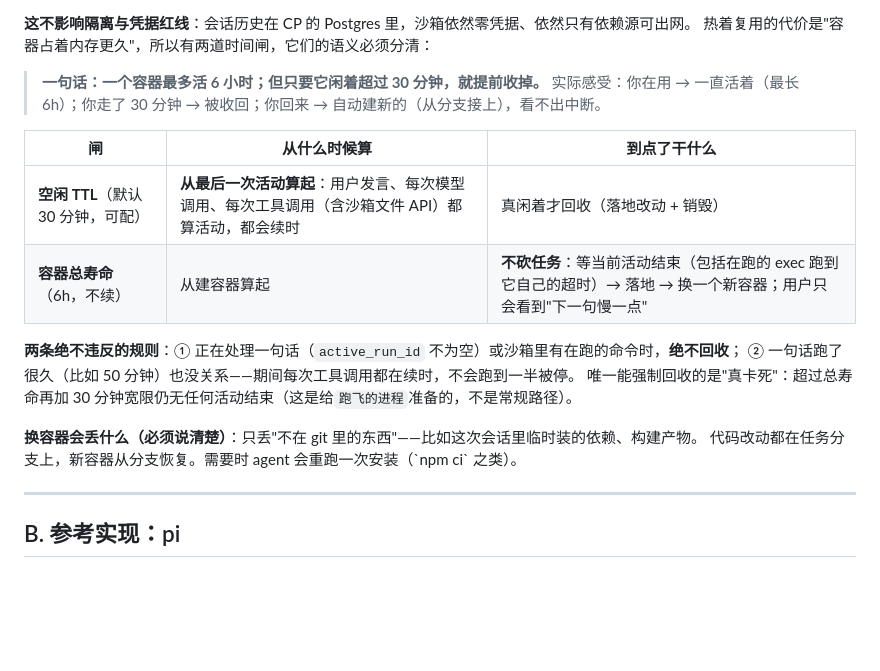
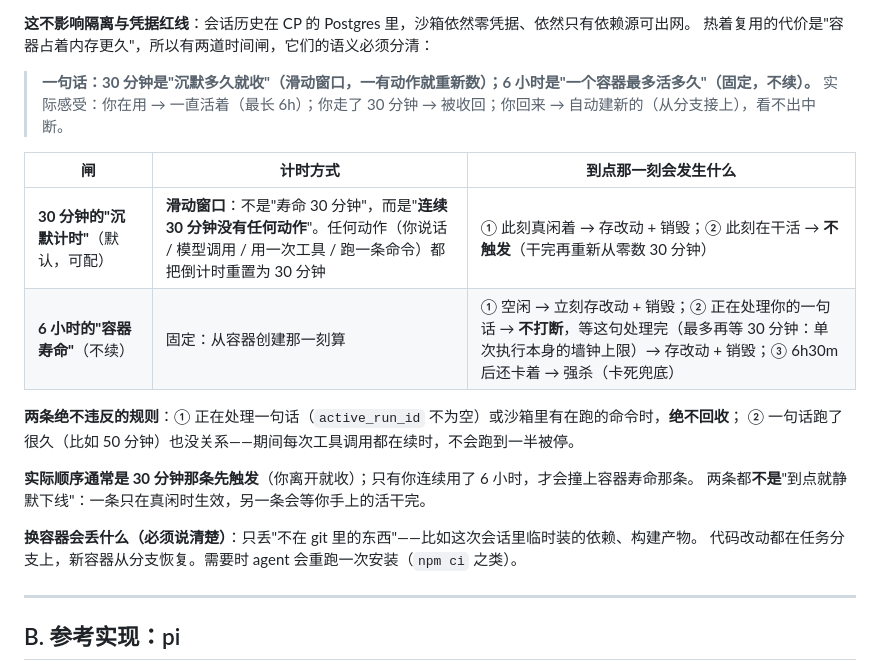
Before and after one commit to Jiaqin-Lin/reuben-cloud, a Markdown page: docs/agent-runtime.md, the part around the change. Rendered like a GitHub page; blank space fills up the shorter version.

Commit message:
docs(m2): 两道时间闸写死语义——30min 是滑动沉默窗口（一有动作重数），6h 是固定寿命（到点在干活则等干完）

```diff
--- a/docs/agent-runtime.md
+++ b/docs/agent-runtime.md
@@ -207,20 +207,22 @@ Run（一次执行 = 处理用户这一句话）
 **这不影响隔离与凭据红线**：会话历史在 CP 的 Postgres 里，沙箱依然零凭据、依然只有依赖源可出网。
 热着复用的代价是"容器占着内存更久"，所以有两道时间闸，它们的语义必须分清：
 
-> **一句话：一个容器最多活 6 小时；但只要它闲着超过 30 分钟，就提前收掉。**
+> **一句话：30 分钟是"沉默多久就收"（滑动窗口，一有动作就重新数）；6 小时是"一个容器最多活多久"（固定，不续）。**
 > 实际感受：你在用 → 一直活着（最长 6h）；你走了 30 分钟 → 被收回；你回来 → 自动建新的（从分支接上），看不出中断。
 
-| 闸 | 从什么时候算 | 到点了干什么 |
+| 闸 | 计时方式 | 到点那一刻会发生什么 |
 |---|---|---|
-| **空闲 TTL**（默认 30 分钟，可配） | **从最后一次活动算起**：用户发言、每次模型调用、每次工具调用（含沙箱文件 API）都算活动，都会续时 | 真闲着才回收（落地改动 + 销毁） |
-| **容器总寿命**（6h，不续） | 从建容器算起 | **不砍任务**：等当前活动结束（包括在跑的 exec 跑到它自己的超时）→ 落地 → 换一个新容器；用户只会看到"下一句慢一点" |
+| **30 分钟的"沉默计时"**（默认，可配） | **滑动窗口**：不是"寿命 30 分钟"，而是"**连续 30 分钟没有任何动作**"。任何动作（你说话 / 模型调用 / 用一次工具 / 跑一条命令）都把倒计时重置为 30 分钟 | ① 此刻真闲着 → 存改动 + 销毁；② 此刻在干活 → **不触发**（干完再重新从零数 30 分钟） |
+| **6 小时的"容器寿命"**（不续） | 固定：从容器创建那一刻算 | ① 空闲 → 立刻存改动 + 销毁；② 正在处理你的一句话 → **不打断**，等这句处理完（最多再等 30 分钟：单次执行本身的墙钟上限）→ 存改动 + 销毁；③ 6h30m 后还卡着 → 强杀（卡死兜底） |
 
 **两条绝不违反的规则**：① 正在处理一句话（`active_run_id` 不为空）或沙箱里有在跑的命令时，**绝不回收**；
 ② 一句话跑了很久（比如 50 分钟）也没关系——期间每次工具调用都在续时，不会跑到一半被停。
-唯一能强制回收的是"真卡死"：超过总寿命再加 30 分钟宽限仍无任何活动结束（这是给`跑飞的进程`准备的，不是常规路径）。
+
+**实际顺序通常是 30 分钟那条先触发**（你离开就收）；只有你连续用了 6 小时，才会撞上容器寿命那条。
+两条都**不是**"到点就静默下线"：一条只在真闲时生效，另一条会等你手上的活干完。
 
 **换容器会丢什么（必须说清楚）**：只丢"不在 git 里的东西"——比如这次会话里临时装的依赖、构建产物。
-代码改动都在任务分支上，新容器从分支恢复。需要时 agent 会重跑一次安装（\`npm ci\` 之类）。
+代码改动都在任务分支上，新容器从分支恢复。需要时 agent 会重跑一次安装（`npm ci` 之类）。
 
 ---
 
```
